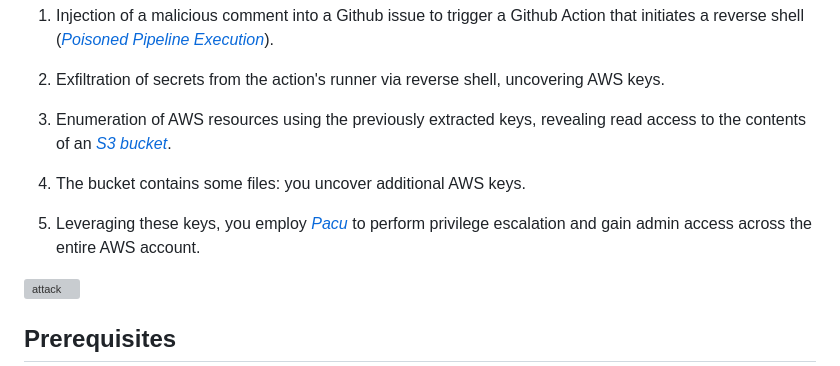
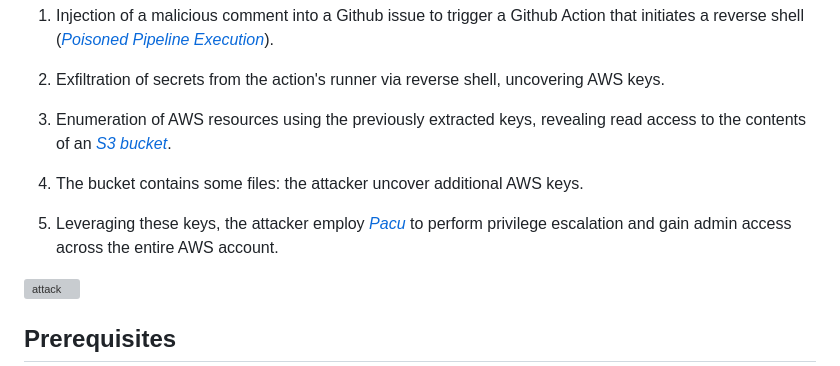
Before and after one commit to R3DRUN3/sploitcraft, a Markdown page: labs/pipes-to-cloud/README.md, the part around the change. Drawn GitHub-style; grey boxes are pictures that could not be loaded.

Commit message:
docs(labs): add attacker

```diff
--- a/labs/pipes-to-cloud/README.md
+++ b/labs/pipes-to-cloud/README.md
@@ -13,9 +13,9 @@ Specifically, the attack comprises the following phases:
 
 3. Enumeration of AWS resources using the previously extracted keys, revealing read access to the contents of an [*S3 bucket*](https://aws.amazon.com/pm/serv-s3).
 
-4. The bucket contains some files: you uncover additional AWS keys.
+4. The bucket contains some files: the attacker uncover additional AWS keys.
 
-5. Leveraging these keys, you employ [*Pacu*](https://github.com/RhinoSecurityLabs/pacu) to perform privilege escalation and gain admin access across the entire AWS account.
+5. Leveraging these keys, the attacker employ [*Pacu*](https://github.com/RhinoSecurityLabs/pacu) to perform privilege escalation and gain admin access across the entire AWS account.
 
 ![attack](./images/attack.png)
 
```
